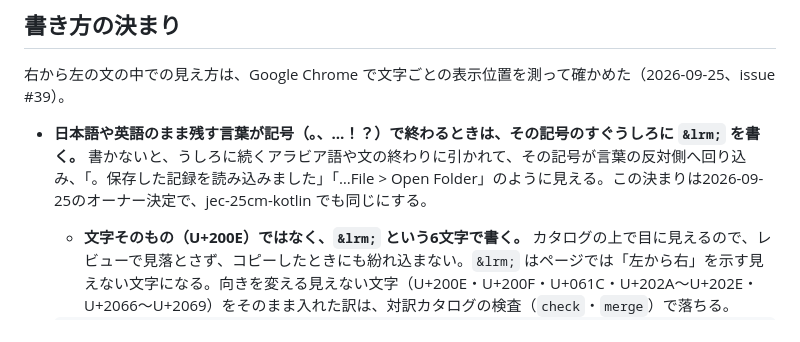
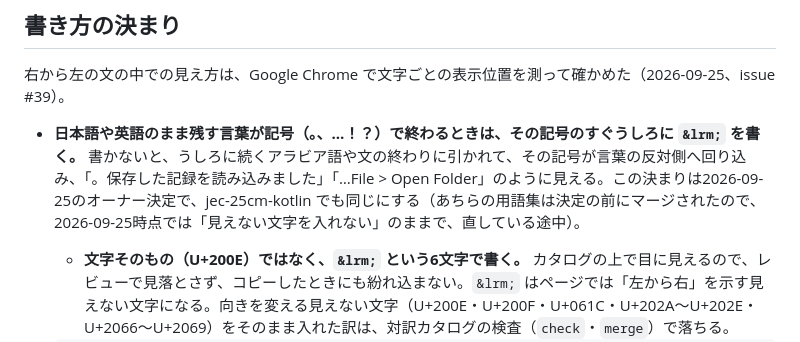
Before and after one commit to LeoAndo/jec-25cm-hybrid-app, a Markdown page: i18n/ar/glossary.md, the part around the change. GitHub-like rendering.

Commit message:
jec-25cm-kotlin の用語集の &lrm; の決まりが、まだ直っていないことを書く
Co-Authored-By: Claude Opus 5.5 <noreply@anthropic.com>

````diff
--- a/i18n/ar/glossary.md
+++ b/i18n/ar/glossary.md
@@ -98,7 +98,7 @@ Monacaは日本語表示で使う。画面の言葉は訳さずに残し、う
 
 右から左の文の中での見え方は、Google Chrome で文字ごとの表示位置を測って確かめた（2026-09-25、issue #39）。
 
-- **日本語や英語のまま残す言葉が記号（。、…！？）で終わるときは、その記号のすぐうしろに `&lrm;` を書く。** 書かないと、うしろに続くアラビア語や文の終わりに引かれて、その記号が言葉の反対側へ回り込み、「。保存した記録を読み込みました」「…File &gt; Open Folder」のように見える。この決まりは2026-09-25のオーナー決定で、jec-25cm-kotlin でも同じにする。
+- **日本語や英語のまま残す言葉が記号（。、…！？）で終わるときは、その記号のすぐうしろに `&lrm;` を書く。** 書かないと、うしろに続くアラビア語や文の終わりに引かれて、その記号が言葉の反対側へ回り込み、「。保存した記録を読み込みました」「…File &gt; Open Folder」のように見える。この決まりは2026-09-25のオーナー決定で、jec-25cm-kotlin でも同じにする（あちらの用語集は決定の前にマージされたので、2026-09-25時点では「見えない文字を入れない」のままで、直している途中）。
   - **文字そのもの（U+200E）ではなく、`&lrm;` という6文字で書く。** カタログの上で目に見えるので、レビューで見落とさず、コピーしたときにも紛れ込まない。`&lrm;` はページでは「左から右」を示す見えない文字になる。向きを変える見えない文字（U+200E・U+200F・U+061C・U+202A〜U+202E・U+2066〜U+2069）をそのまま入れた訳は、対訳カタログの検査（`check`・`merge`）で落ちる。
 
   ```text
````
Also changed, not shown: skills/translate-teaching-materials/SKILL.md (+1 -1 lines).
